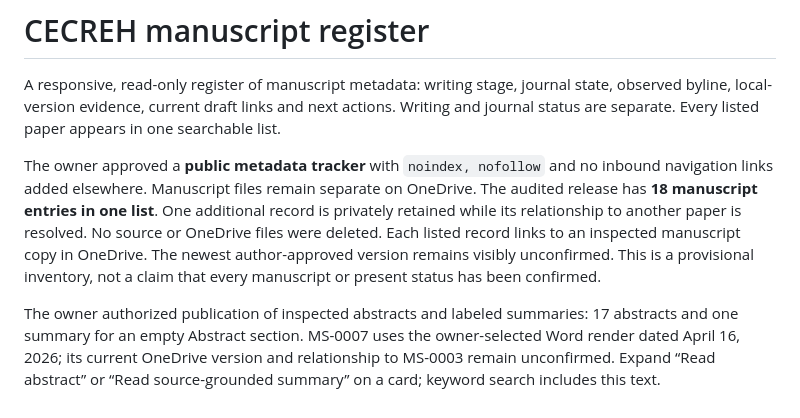
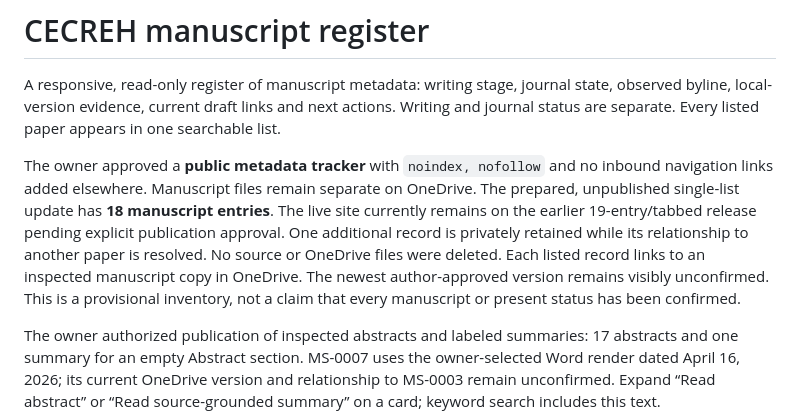
Before and after one commit to CECREH/manuscripts, a Markdown page: README.md, the part around the change. Drawn GitHub-style.

Commit message:
Document deployed branding and blocked single-list publication

```diff
--- a/README.md
+++ b/README.md
@@ -2,7 +2,7 @@
 
 A responsive, read-only register of manuscript metadata: writing stage, journal state, observed byline, local-version evidence, current draft links and next actions. Writing and journal status are separate. Every listed paper appears in one searchable list.
 
-The owner approved a **public metadata tracker** with `noindex, nofollow` and no inbound navigation links added elsewhere. Manuscript files remain separate on OneDrive. The audited release has **18 manuscript entries in one list**. One additional record is privately retained while its relationship to another paper is resolved. No source or OneDrive files were deleted. Each listed record links to an inspected manuscript copy in OneDrive. The newest author-approved version remains visibly unconfirmed. This is a provisional inventory, not a claim that every manuscript or present status has been confirmed.
+The owner approved a **public metadata tracker** with `noindex, nofollow` and no inbound navigation links added elsewhere. Manuscript files remain separate on OneDrive. The prepared, unpublished single-list update has **18 manuscript entries**. The live site currently remains on the earlier 19-entry/tabbed release pending explicit publication approval. One additional record is privately retained while its relationship to another paper is resolved. No source or OneDrive files were deleted. Each listed record links to an inspected manuscript copy in OneDrive. The newest author-approved version remains visibly unconfirmed. This is a provisional inventory, not a claim that every manuscript or present status has been confirmed.
 
 The owner authorized publication of inspected abstracts and labeled summaries: 17 abstracts and one summary for an empty Abstract section. MS-0007 uses the owner-selected Word render dated April 16, 2026; its current OneDrive version and relationship to MS-0003 remain unconfirmed. Expand “Read abstract” or “Read source-grounded summary” on a card; keyword search includes this text.
 
```
Also changed, not shown: docs/PROJECT_STATUS.md (+2 -2 lines), docs/VERIFICATION.md (+2 -2 lines).
